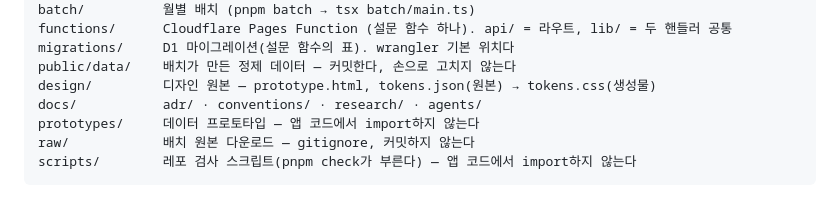
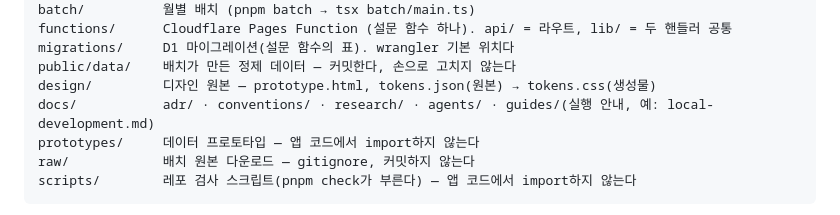
Before and after one commit to develeep/subwaySheet, a Markdown page: docs/conventions/folder-structure-convention.md, the part around the change. Rendered like a GitHub page.

```diff
--- a/docs/conventions/folder-structure-convention.md
+++ b/docs/conventions/folder-structure-convention.md
@@ -30,7 +30,7 @@ functions/      Cloudflare Pages Function (설문 함수 하나). api/ = 라우
 migrations/     D1 마이그레이션(설문 함수의 표). wrangler 기본 위치다
 public/data/    배치가 만든 정제 데이터 — 커밋한다, 손으로 고치지 않는다
 design/         디자인 원본 — prototype.html, tokens.json(원본) → tokens.css(생성물)
-docs/           adr/ · conventions/ · research/ · agents/
+docs/           adr/ · conventions/ · research/ · agents/ · guides/(실행 안내, 예: local-development.md)
 prototypes/     데이터 프로토타입 — 앱 코드에서 import하지 않는다
 raw/            배치 원본 다운로드 — gitignore, 커밋하지 않는다
 scripts/        레포 검사 스크립트(pnpm check가 부른다) — 앱 코드에서 import하지 않는다
```
Also changed, not shown: AGENTS.md (+1 -0 lines), docs/guides/local-development.md (added, +79 -0 lines).
